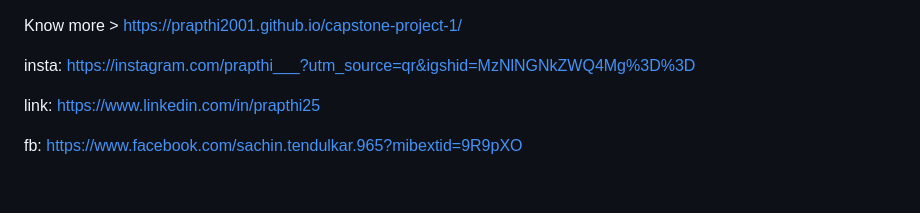
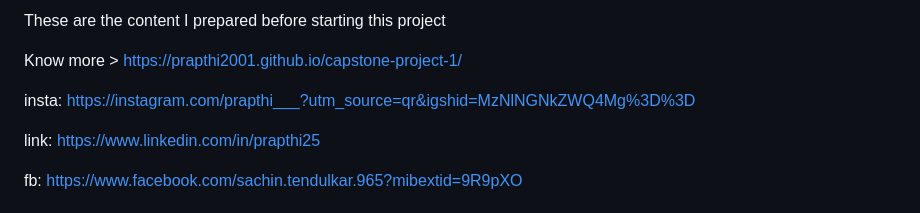
Before and after one commit to Prapthi2001/Portfolio-capstone2, a Markdown page: README.md, the part around the change. GitHub-like rendering.

```diff
--- a/README.md
+++ b/README.md
@@ -1,3 +1,5 @@
+These are the content I prepared before starting this project
+
 Know more  > https://prapthi2001.github.io/capstone-project-1/
 
 insta: https://instagram.com/prapthi___?utm_source=qr&igshid=MzNlNGNkZWQ4Mg%3D%3D
```
